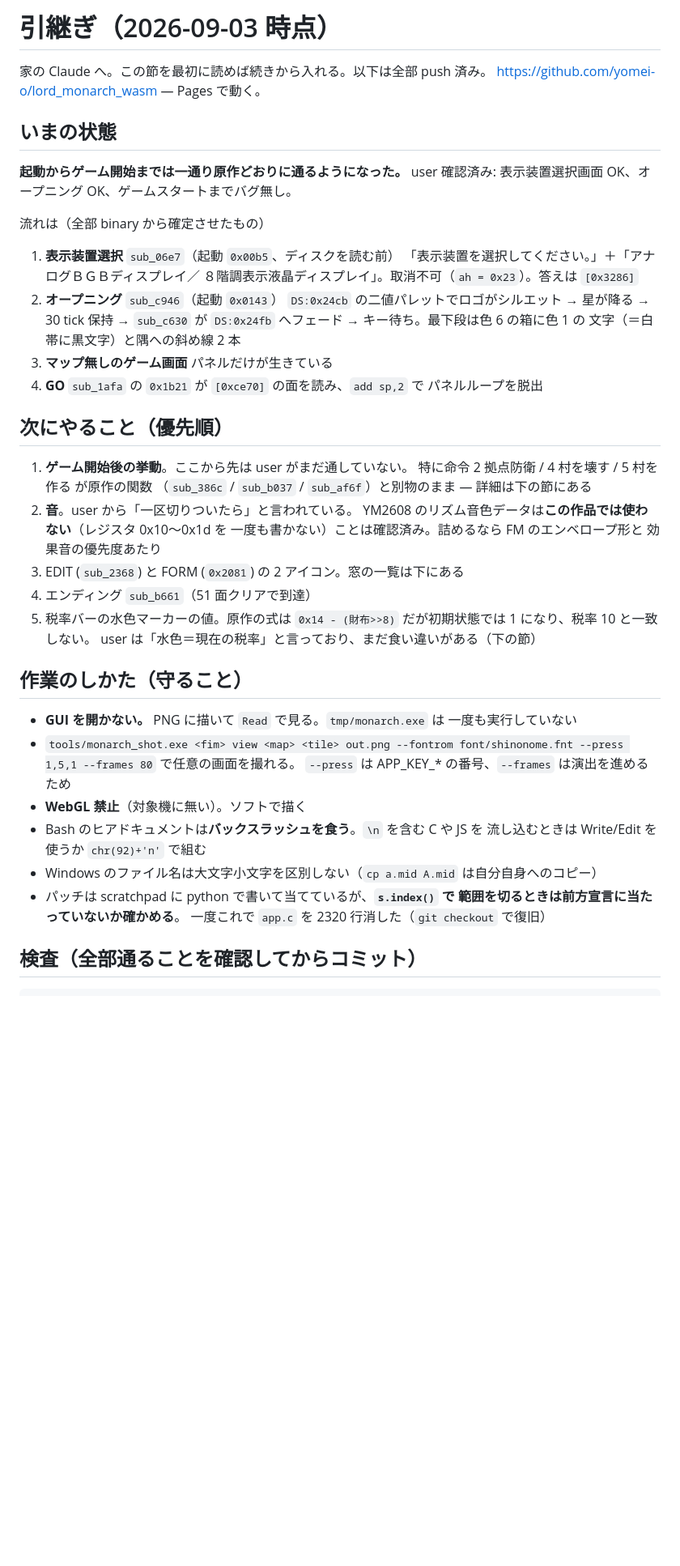
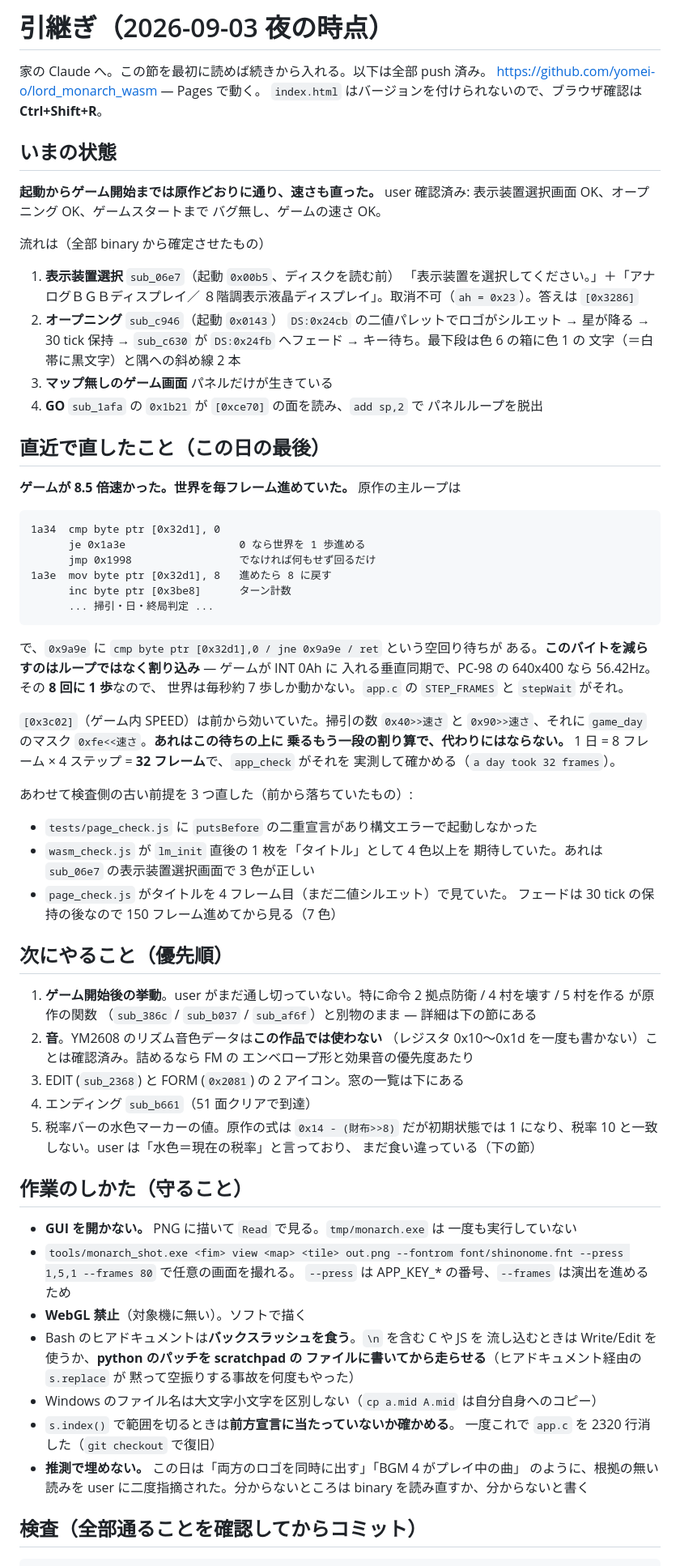
Before and after one commit to yomei-o/lord_monarch_wasm, a Markdown page: RESUME.md, the part around one of its changes. Shown at 81% size. Rendered like a GitHub page; blank space fills up the shorter version.

Commit message:
RESUME.md: 速さの修正と検査の直しまで書いた
8.5 倍速だった原因 ([0x32d1] に 8 を入れて垂直同期で減らす作り) と、
[0x3c02] がその上に乗るもう一段の割り算であることを冒頭に置いた。
1 日 = 32 フレームという実測値も。

作業のしかたに二つ足した:

* ヒアドキュメント経由の python パッチが黙って空振りするので、パッチは
  scratchpad のファイルに書いてから走らせる
* 推測で埋めない。この日は根拠の無い読みを user に二度指摘された
  (ロゴを両方同時に出した件と、BGM 4 をプレイ中の曲にした件。どちらも
  倉庫番の方だが、同じ癖)

同じ日に始めた倉庫番 Select 30 の場所と、あちらの docs に MMD2 の MML と
YM2203 の使い方が詳しく書いてあることも書いた。

Co-Authored-By: Claude Opus 5 (1M context) <noreply@anthropic.com>

````diff
--- a/RESUME.md
+++ b/RESUME.md
@@ -1,12 +1,14 @@
-# 引継ぎ（2026-09-03 時点）
+# 引継ぎ（2026-09-03 夜の時点）
 
 家の Claude へ。この節を最初に読めば続きから入れる。以下は全部 push 済み。
 https://github.com/yomei-o/lord_monarch_wasm — Pages で動く。
+`index.html` はバージョンを付けられないので、ブラウザ確認は **Ctrl+Shift+R**。
 
 ## いまの状態
 
-**起動からゲーム開始までは一通り原作どおりに通るようになった。**
-user 確認済み: 表示装置選択画面 OK、オープニング OK、ゲームスタートまでバグ無し。
+**起動からゲーム開始までは原作どおりに通り、速さも直った。**
+user 確認済み: 表示装置選択画面 OK、オープニング OK、ゲームスタートまで
+バグ無し、ゲームの速さ OK。
 
 流れは（全部 binary から確定させたもの）
 
@@ -21,20 +23,52 @@ user 確認済み: 表示装置選択画面 OK、オープニング OK、ゲー
 4. **GO** `sub_1afa` の `0x1b21` が `[0xce70]` の面を読み、`add sp,2` で
    パネルループを脱出
 
+## 直近で直したこと（この日の最後）
+
+**ゲームが 8.5 倍速かった。世界を毎フレーム進めていた。**
+原作の主ループは
+
+```
+1a34  cmp byte ptr [0x32d1], 0
+      je 0x1a3e                  0 なら世界を 1 歩進める
+      jmp 0x1998                 でなければ何もせず回るだけ
+1a3e  mov byte ptr [0x32d1], 8   進めたら 8 に戻す
+      inc byte ptr [0x3be8]      ターン計数
+      ... 掃引・日・終局判定 ...
+```
+
+で、`0x9a9e` に `cmp byte ptr [0x32d1],0 / jne 0x9a9e / ret` という空回り待ちが
+ある。**このバイトを減らすのはループではなく割り込み** — ゲームが INT 0Ah に
+入れる垂直同期で、PC-98 の 640x400 なら 56.42Hz。その **8 回に 1 歩**なので、
+世界は毎秒約 7 歩しか動かない。`app.c` の `STEP_FRAMES` と `stepWait` がそれ。
+
+`[0x3c02]`（ゲーム内 SPEED）は前から効いていた。掃引の数 `0x40>>速さ` と
+`0x90>>速さ`、それに `game_day` のマスク `0xfe<<速さ`。**あれはこの待ちの上に
+乗るもう一段の割り算で、代わりにはならない。**
+1 日 = 8 フレーム × 4 ステップ = **32 フレーム**で、`app_check` がそれを
+実測して確かめる（`a day took 32 frames`）。
+
+あわせて検査側の古い前提を 3 つ直した（前から落ちていたもの）:
+
+* `tests/page_check.js` に `putsBefore` の二重宣言があり構文エラーで起動しなかった
+* `wasm_check.js` が `lm_init` 直後の 1 枚を「タイトル」として 4 色以上を
+  期待していた。あれは `sub_06e7` の表示装置選択画面で 3 色が正しい
+* `page_check.js` がタイトルを 4 フレーム目（まだ二値シルエット）で見ていた。
+  フェードは 30 tick の保持の後なので 150 フレーム進めてから見る（7 色）
+
 ## 次にやること（優先順）
 
-1. **ゲーム開始後の挙動**。ここから先は user がまだ通していない。
-   特に命令 2 拠点防衛 / 4 村を壊す / 5 村を作る が原作の関数
+1. **ゲーム開始後の挙動**。user がまだ通し切っていない。特に命令
+   2 拠点防衛 / 4 村を壊す / 5 村を作る が原作の関数
    （`sub_386c` / `sub_b037` / `sub_af6f`）と別物のまま — 詳細は下の節にある
-2. **音**。user から「一区切りついたら」と言われている。
-   YM2608 のリズム音色データは**この作品では使わない**（レジスタ 0x10〜0x1d を
-   一度も書かない）ことは確認済み。詰めるなら FM のエンベロープ形と
-   効果音の優先度あたり
+2. **音**。YM2608 のリズム音色データは**この作品では使わない**
+   （レジスタ 0x10〜0x1d を一度も書かない）ことは確認済み。詰めるなら FM の
+   エンベロープ形と効果音の優先度あたり
 3. EDIT (`sub_2368`) と FORM (`0x2081`) の 2 アイコン。窓の一覧は下にある
 4. エンディング `sub_b661`（51 面クリアで到達）
-5. 税率バーの水色マーカーの値。原作の式は
-   `0x14 - (財布>>8)` だが初期状態では 1 になり、税率 10 と一致しない。
-   user は「水色＝現在の税率」と言っており、まだ食い違いがある（下の節）
+5. 税率バーの水色マーカーの値。原作の式は `0x14 - (財布>>8)` だが初期状態では
+   1 になり、税率 10 と一致しない。user は「水色＝現在の税率」と言っており、
+   まだ食い違っている（下の節）
 
 ## 作業のしかた（守ること）
 
@@ -45,11 +79,15 @@ user 確認済み: 表示装置選択画面 OK、オープニング OK、ゲー
   `--press` は APP_KEY_* の番号、`--frames` は演出を進めるため
 * **WebGL 禁止**（対象機に無い）。ソフトで描く
 * Bash のヒアドキュメントは**バックスラッシュを食う**。`\n` を含む C や JS を
-  流し込むときは Write/Edit を使うか `chr(92)+'n'` で組む
+  流し込むときは Write/Edit を使うか、**python のパッチを scratchpad の
+  ファイルに書いてから走らせる**（ヒアドキュメント経由の `s.replace` が
+  黙って空振りする事故を何度もやった）
 * Windows のファイル名は大文字小文字を区別しない（`cp a.mid A.mid` は自分自身へのコピー）
-* パッチは scratchpad に python で書いて当てているが、**`s.index()` で
-  範囲を切るときは前方宣言に当たっていないか確かめる**。
+* `s.index()` で範囲を切るときは**前方宣言に当たっていないか確かめる**。
   一度これで `app.c` を 2320 行消した（`git checkout` で復旧）
+* **推測で埋めない。** この日は「両方のロゴを同時に出す」「BGM 4 がプレイ中の曲」
+  のように、根拠の無い読みを user に二度指摘された。分からないところは
+  binary を読み直すか、分からないと書く
 
 ## 検査（全部通ることを確認してからコミット）
 
````
Also changed, not shown: other parts of RESUME.md (+15 -5 lines).
